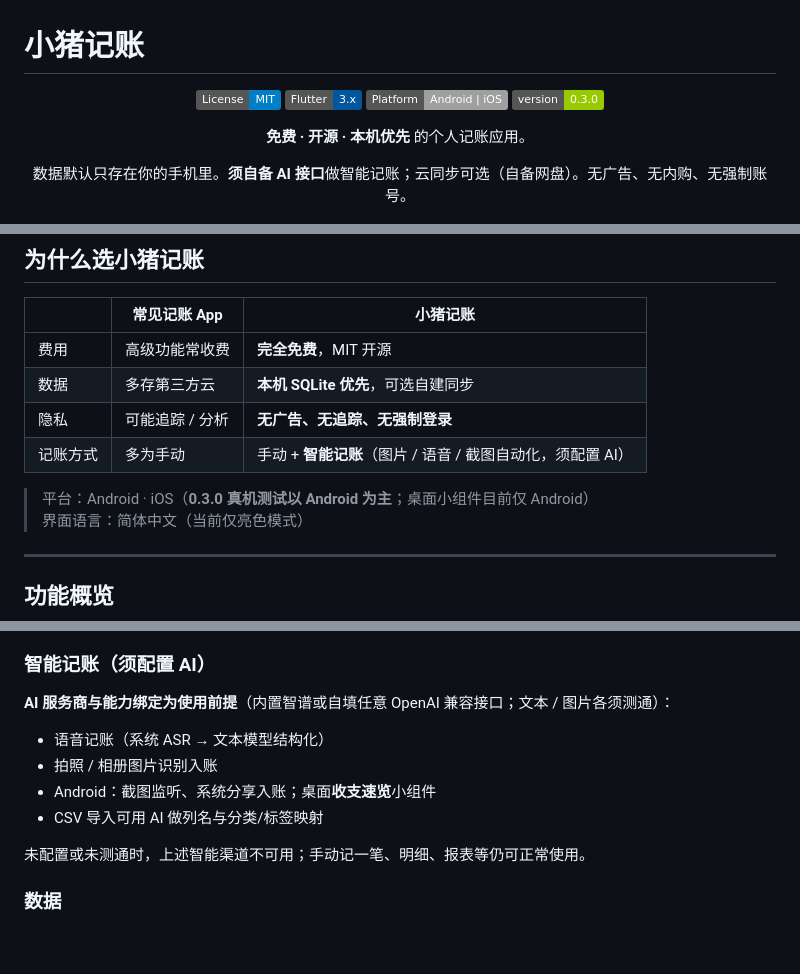
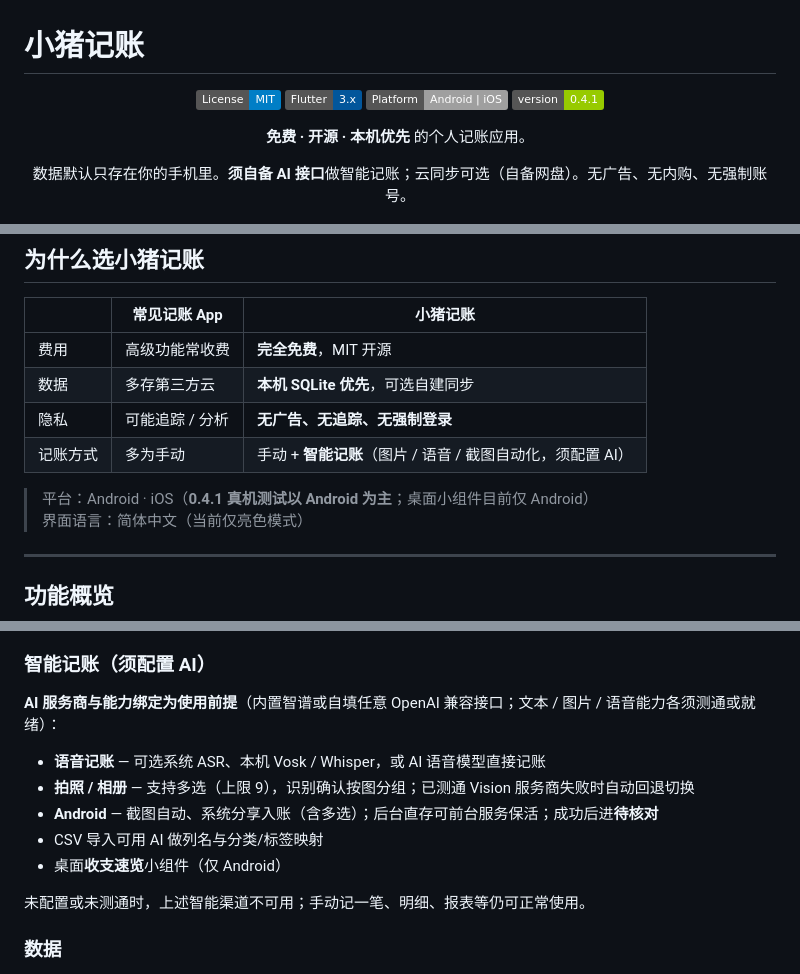
Before and after one commit to revias2020/PiggyCount, a Markdown page: README.md, 3 parts joined by grey strips. GitHub-like rendering; badges without logos; blank space fills up the shorter version.

Commit message:
Update README for 0.4.1: bump version badge and document multi-engine voice, multi-image Vision, and pending review.
Co-authored-by: Cursor <cursoragent@cursor.com>

```diff
--- a/README.md
+++ b/README.md
@@ -5,7 +5,7 @@
 [![License: MIT](https://img.shields.io/badge/License-MIT-blue.svg)](LICENSE)
 [![Flutter](https://img.shields.io/badge/Flutter-3.x-02569B?logo=flutter)](https://flutter.dev)
 [![Platform](https://img.shields.io/badge/Platform-Android%20%7C%20iOS-lightgrey)](#)
-[![Version](https://img.shields.io/badge/version-0.3.0-green)](pubspec.yaml)
+[![Version](https://img.shields.io/badge/version-0.4.1-green)](pubspec.yaml)
 
 **免费 · 开源 · 本机优先** 的个人记账应用。
 
@@ -24,7 +24,7 @@
 | 隐私 | 可能追踪 / 分析 | **无广告、无追踪、无强制登录** |
 | 记账方式 | 多为手动 | 手动 + **智能记账**（图片 / 语音 / 截图自动化，须配置 AI） |
 
-> 平台：Android · iOS（**0.3.0 真机测试以 Android 为主**；桌面小组件目前仅 Android）
+> 平台：Android · iOS（**0.4.1 真机测试以 Android 为主**；桌面小组件目前仅 Android）
 > 界面语言：简体中文（当前仅亮色模式）
 
 ---
@@ -47,12 +47,13 @@
 
 ### 智能记账（须配置 AI）
 
-**AI 服务商与能力绑定为使用前提**（内置智谱或自填任意 OpenAI 兼容接口；文本 / 图片各须测通）：
+**AI 服务商与能力绑定为使用前提**（内置智谱或自填任意 OpenAI 兼容接口；文本 / 图片 / 语音能力各须测通或就绪）：
 
-- 语音记账（系统 ASR → 文本模型结构化）
-- 拍照 / 相册图片识别入账
-- Android：截图监听、系统分享入账；桌面**收支速览**小组件
+- **语音记账** — 可选系统 ASR、本机 Vosk / Whisper，或 AI 语音模型直接记账
+- **拍照 / 相册** — 支持多选（上限 9），识别确认按图分组；已测通 Vision 服务商失败时自动回退切换
+- **Android** — 截图自动、系统分享入账（含多选）；后台直存可前台服务保活；成功后进**待核对**
 - CSV 导入可用 AI 做列名与分类/标签映射
+- 桌面**收支速览**小组件（仅 Android）
 
 未配置或未测通时，上述智能渠道不可用；手动记一笔、明细、报表等仍可正常使用。
 
```
